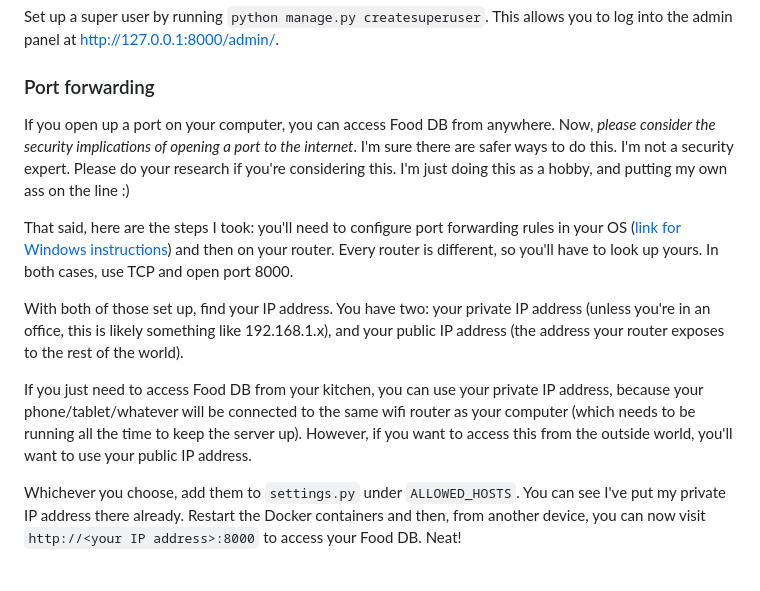
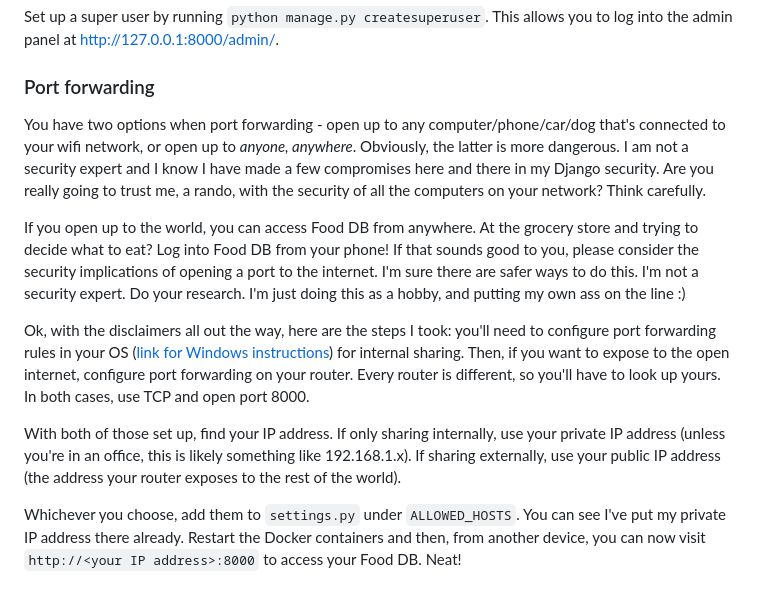
Before and after one commit to liveandletbri/food_db, a Markdown page: README.md, the part around the change. Rendered like a GitHub page.

Commit message:
more disclaimers

```diff
--- a/README.md
+++ b/README.md
@@ -29,13 +29,13 @@ You should be up and running at this point, but you'll want to create a super us
 Set up a super user by running `python manage.py createsuperuser`. This allows you to log into the admin panel at http://127.0.0.1:8000/admin/.
 
 ### Port forwarding
-If you open up a port on your computer, you can access Food DB from anywhere. Now, _please consider the security implications of opening a port to the internet_. I'm sure there are safer ways to do this. I'm not a security expert. Please do your research if you're considering this. I'm just doing this as a hobby, and putting my own ass on the line :)
+You have two options when port forwarding - open up to any computer/phone/car/dog that's connected to your wifi network, or open up to _anyone, anywhere_. Obviously, the latter is more dangerous. I am not a security expert and I know I have made a few compromises here and there in my Django security. Are you really going to trust me, a rando, with the security of all the computers on your network? Think carefully.
 
-That said, here are the steps I took: you'll need to configure port forwarding rules in your OS ([link for Windows instructions](https://redfishiaven.medium.com/port-forwarding-in-windows-and-ways-to-set-it-up-c337e171086f)) and then on your router. Every router is different, so you'll have to look up yours. In both cases, use TCP and open port 8000.
+If you open up to the world, you can access Food DB from anywhere. At the grocery store and trying to decide what to eat? Log into Food DB from your phone! If that sounds good to you, please consider the security implications of opening a port to the internet. I'm sure there are safer ways to do this. I'm not a security expert. Do your research. I'm just doing this as a hobby, and putting my own ass on the line :)
 
-With both of those set up, find your IP address. You have two: your private IP address (unless you're in an office, this is likely something like 192.168.1.x), and your public IP address (the address your router exposes to the rest of the world).
+Ok, with the disclaimers all out the way, here are the steps I took: you'll need to configure port forwarding rules in your OS ([link for Windows instructions](https://redfishiaven.medium.com/port-forwarding-in-windows-and-ways-to-set-it-up-c337e171086f)) for internal sharing. Then, if you want to expose to the open internet, configure port forwarding on your router. Every router is different, so you'll have to look up yours. In both cases, use TCP and open port 8000.
 
-If you just need to access Food DB from your kitchen, you can use your private IP address, because your phone/tablet/whatever will be connected to the same wifi router as your computer (which needs to be running all the time to keep the server up). However, if you want to access this from the outside world, you'll want to use your public IP address.
+With both of those set up, find your IP address. If only sharing internally, use your private IP address (unless you're in an office, this is likely something like 192.168.1.x). If sharing externally, use your public IP address (the address your router exposes to the rest of the world).
 
 Whichever you choose, add them to `settings.py` under `ALLOWED_HOSTS`. You can see I've put my private IP address there already. Restart the Docker containers and then, from another device, you can now visit `http://<your IP address>:8000` to access your Food DB. Neat!
 
```
